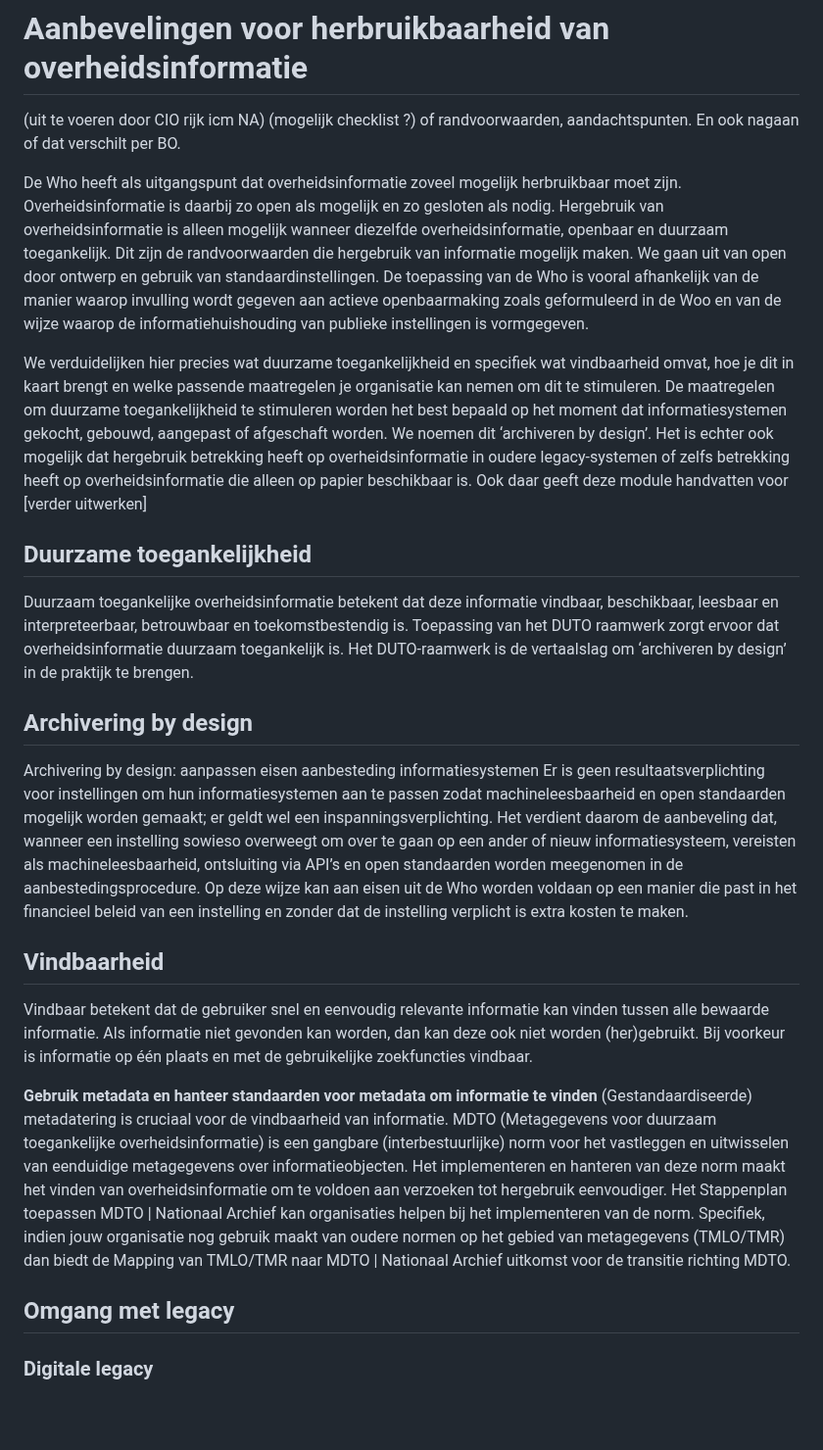
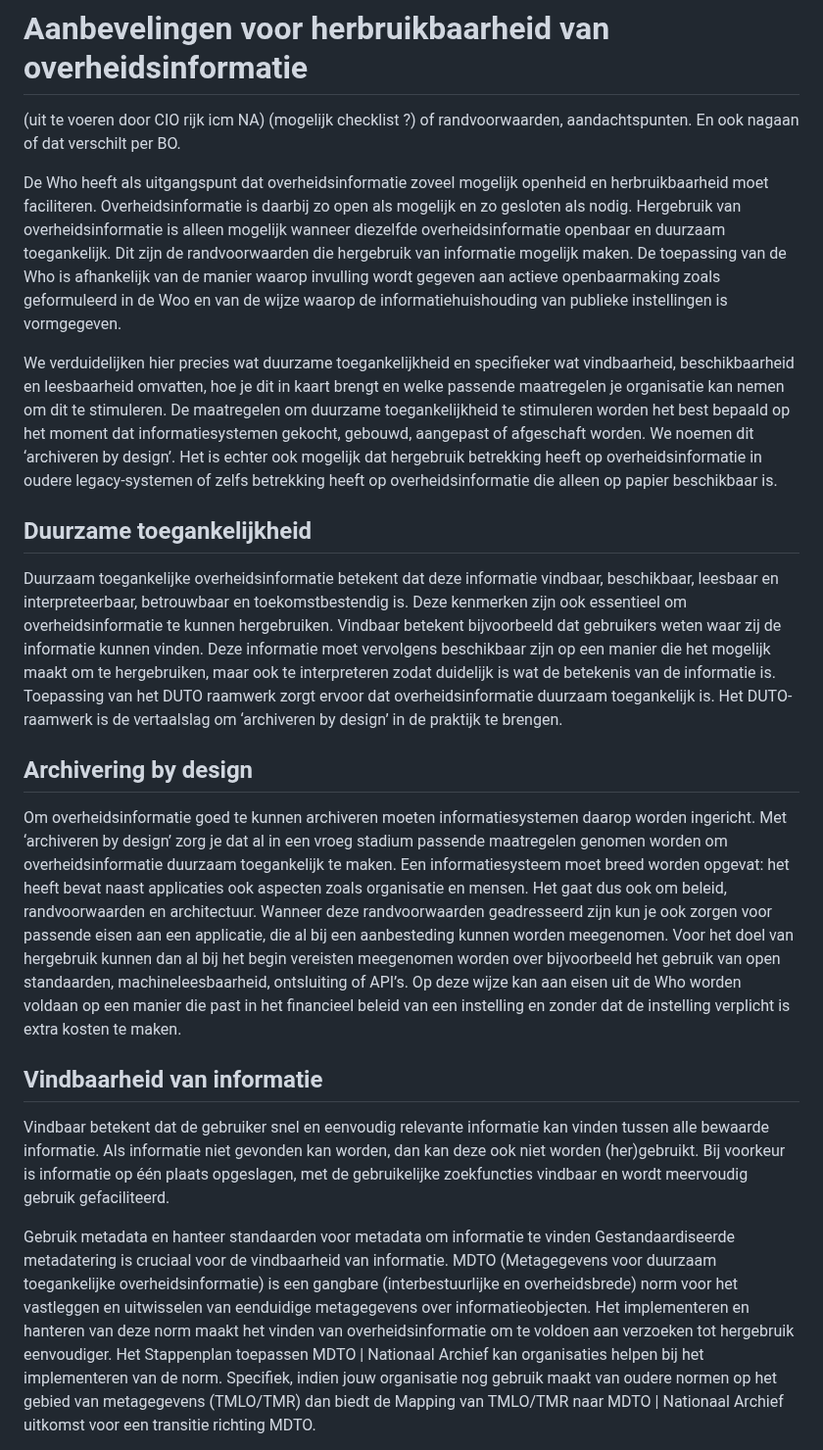
Before and after one commit to MinBZK/Handleiding-hWho, a Markdown page: Aanbevelingen.md, the part around one of its changes. Shown at 98% size. Drawn GitHub-style; blank space fills up the shorter version.

```diff
--- a/Aanbevelingen.md
+++ b/Aanbevelingen.md
@@ -1,23 +1,20 @@
 # Aanbevelingen voor herbruikbaarheid van overheidsinformatie
 (uit te voeren door CIO rijk icm NA) (mogelijk checklist ?) of randvoorwaarden, aandachtspunten.  En ook nagaan of dat verschilt per BO.
 
-De Who heeft als uitgangspunt dat overheidsinformatie zoveel mogelijk herbruikbaar moet zijn. Overheidsinformatie is daarbij zo open als mogelijk en zo gesloten als nodig. Hergebruik van overheidsinformatie is alleen mogelijk wanneer diezelfde overheidsinformatie, openbaar en duurzaam toegankelijk. Dit zijn de randvoorwaarden die hergebruik van informatie mogelijk maken. We gaan uit van open door ontwerp en gebruik van standaardinstellingen. De toepassing van de Who is vooral afhankelijk van de manier waarop invulling wordt gegeven aan actieve openbaarmaking zoals geformuleerd in de Woo en van de wijze waarop de informatiehuishouding van publieke instellingen is vormgegeven.
+De Who heeft als uitgangspunt dat overheidsinformatie zoveel mogelijk openheid en herbruikbaarheid moet faciliteren. Overheidsinformatie is daarbij zo open als mogelijk en zo gesloten als nodig. Hergebruik van overheidsinformatie is alleen mogelijk wanneer diezelfde overheidsinformatie openbaar en duurzaam toegankelijk. Dit zijn de randvoorwaarden die hergebruik van informatie mogelijk maken. De toepassing van de Who is afhankelijk van de manier waarop invulling wordt gegeven aan actieve openbaarmaking zoals geformuleerd in de Woo en van de wijze waarop de informatiehuishouding van publieke instellingen is vormgegeven.
 
-We verduidelijken hier precies wat duurzame toegankelijkheid en specifiek wat vindbaarheid omvat, hoe je dit in kaart brengt en welke passende maatregelen je organisatie kan nemen om dit te stimuleren. De maatregelen om duurzame toegankelijkheid te stimuleren worden het best bepaald op het moment dat informatiesystemen gekocht, gebouwd, aangepast of afgeschaft worden. We noemen dit ‘archiveren by design’. Het is echter ook mogelijk dat hergebruik betrekking heeft op overheidsinformatie in oudere legacy-systemen of zelfs betrekking heeft op overheidsinformatie die alleen op papier beschikbaar is. Ook daar geeft deze module handvatten voor [verder uitwerken]
+We verduidelijken hier precies wat duurzame toegankelijkheid en specifieker wat vindbaarheid, beschikbaarheid en leesbaarheid omvatten, hoe je dit in kaart brengt en welke passende maatregelen je organisatie kan nemen om dit te stimuleren. De maatregelen om duurzame toegankelijkheid te stimuleren worden het best bepaald op het moment dat informatiesystemen gekocht, gebouwd, aangepast of afgeschaft worden. We noemen dit ‘archiveren by design’. Het is echter ook mogelijk dat hergebruik betrekking heeft op overheidsinformatie in oudere legacy-systemen of zelfs betrekking heeft op overheidsinformatie die alleen op papier beschikbaar is.
 
 
 ## Duurzame toegankelijkheid
-Duurzaam toegankelijke overheidsinformatie betekent dat deze informatie vindbaar, beschikbaar, leesbaar en interpreteerbaar, betrouwbaar en toekomstbestendig is. Toepassing van het DUTO raamwerk zorgt ervoor dat overheidsinformatie duurzaam toegankelijk is. Het DUTO-raamwerk is de vertaalslag om ‘archiveren by design’ in de praktijk te brengen.
+Duurzaam toegankelijke overheidsinformatie betekent dat deze informatie vindbaar, beschikbaar, leesbaar en interpreteerbaar, betrouwbaar en toekomstbestendig is. Deze kenmerken zijn ook essentieel om overheidsinformatie te kunnen hergebruiken. Vindbaar betekent bijvoorbeeld dat gebruikers weten waar zij de informatie kunnen vinden. Deze informatie moet vervolgens beschikbaar zijn op een manier die het mogelijk maakt om te hergebruiken, maar ook te interpreteren zodat duidelijk is wat de betekenis van de informatie is. Toepassing van het DUTO raamwerk zorgt ervoor dat overheidsinformatie duurzaam toegankelijk is. Het DUTO-raamwerk is de vertaalslag om ‘archiveren by design’ in de praktijk te brengen.
 
 ## Archivering by design
-Archivering by design: aanpassen eisen aanbesteding informatiesystemen
-Er is geen resultaatsverplichting voor instellingen om hun informatiesystemen aan te passen zodat machineleesbaarheid en open standaarden mogelijk worden gemaakt; er geldt wel een inspanningsverplichting. Het verdient daarom de aanbeveling dat, wanneer een instelling sowieso overweegt om over te gaan op een ander of nieuw informatiesysteem, vereisten als machineleesbaarheid, ontsluiting via API’s en open standaarden worden meegenomen in de aanbestedingsprocedure. Op deze wijze kan aan eisen uit de Who worden voldaan op een manier die past in het financieel beleid van een instelling en zonder dat de instelling verplicht is extra kosten te maken.
+Om overheidsinformatie goed te kunnen archiveren moeten informatiesystemen daarop worden ingericht. Met ‘archiveren by design’ zorg je dat al in een vroeg stadium passende maatregelen genomen worden om overheidsinformatie duurzaam toegankelijk te maken. Een informatiesysteem moet breed worden opgevat: het heeft bevat naast applicaties ook aspecten zoals organisatie en mensen. Het gaat dus ook om beleid, randvoorwaarden en architectuur. Wanneer deze randvoorwaarden geadresseerd zijn kun je ook zorgen voor passende eisen aan een applicatie, die al bij een aanbesteding kunnen worden meegenomen. Voor het doel van hergebruik kunnen dan al bij het begin vereisten meegenomen worden over bijvoorbeeld het gebruik van open standaarden, machineleesbaarheid, ontsluiting of API’s. Op deze wijze kan aan eisen uit de Who worden voldaan op een manier die past in het financieel beleid van een instelling en zonder dat de instelling verplicht is extra kosten te maken.
 
-## Vindbaarheid
-Vindbaar betekent dat de gebruiker snel en eenvoudig relevante informatie kan vinden tussen alle bewaarde informatie. Als informatie niet gevonden kan worden, dan kan deze ook niet worden (her)gebruikt. Bij voorkeur is informatie op één plaats en met de gebruikelijke zoekfuncties vindbaar.
+## Vindbaarheid van informatie
+Vindbaar betekent dat de gebruiker snel en eenvoudig relevante informatie kan vinden tussen alle bewaarde informatie. Als informatie niet gevonden kan worden, dan kan deze ook niet worden (her)gebruikt. Bij voorkeur is informatie op één plaats opgeslagen, met de gebruikelijke zoekfuncties vindbaar en wordt meervoudig gebruik gefaciliteerd.
 
-**Gebruik metadata en hanteer standaarden voor metadata om informatie te vinden**
-(Gestandaardiseerde) metadatering is cruciaal voor de vindbaarheid van informatie. MDTO (Metagegevens voor duurzaam toegankelijke overheidsinformatie) is een gangbare (interbestuurlijke) norm voor het vastleggen en uitwisselen van eenduidige metagegevens over informatieobjecten. Het implementeren en hanteren van deze norm maakt het vinden van overheidsinformatie om te voldoen aan verzoeken tot hergebruik eenvoudiger. Het Stappenplan toepassen MDTO | Nationaal Archief kan organisaties helpen bij het implementeren van de norm. Specifiek, indien jouw organisatie nog gebruik maakt van oudere normen op het gebied van metagegevens (TMLO/TMR) dan biedt de Mapping van TMLO/TMR naar MDTO | Nationaal Archief uitkomst voor de transitie richting MDTO.
- ## Omgang met legacy
-### Digitale legacy
+Gebruik metadata en hanteer standaarden voor metadata om informatie te vinden
+Gestandaardiseerde metadatering is cruciaal voor de vindbaarheid van informatie. MDTO (Metagegevens voor duurzaam toegankelijke overheidsinformatie) is een gangbare (interbestuurlijke en overheidsbrede) norm voor het vastleggen en uitwisselen van eenduidige metagegevens over informatieobjecten. Het implementeren en hanteren van deze norm maakt het vinden van overheidsinformatie om te voldoen aan verzoeken tot hergebruik eenvoudiger. Het Stappenplan toepassen MDTO | Nationaal Archief kan organisaties helpen bij het implementeren van de norm. Specifiek, indien jouw organisatie nog gebruik maakt van oudere normen op het gebied van metagegevens (TMLO/TMR) dan biedt de Mapping van TMLO/TMR naar MDTO | Nationaal Archief uitkomst voor een transitie richting MDTO.
 
```
Also changed, not shown: other parts of Aanbevelingen.md (+25 -1 lines).
